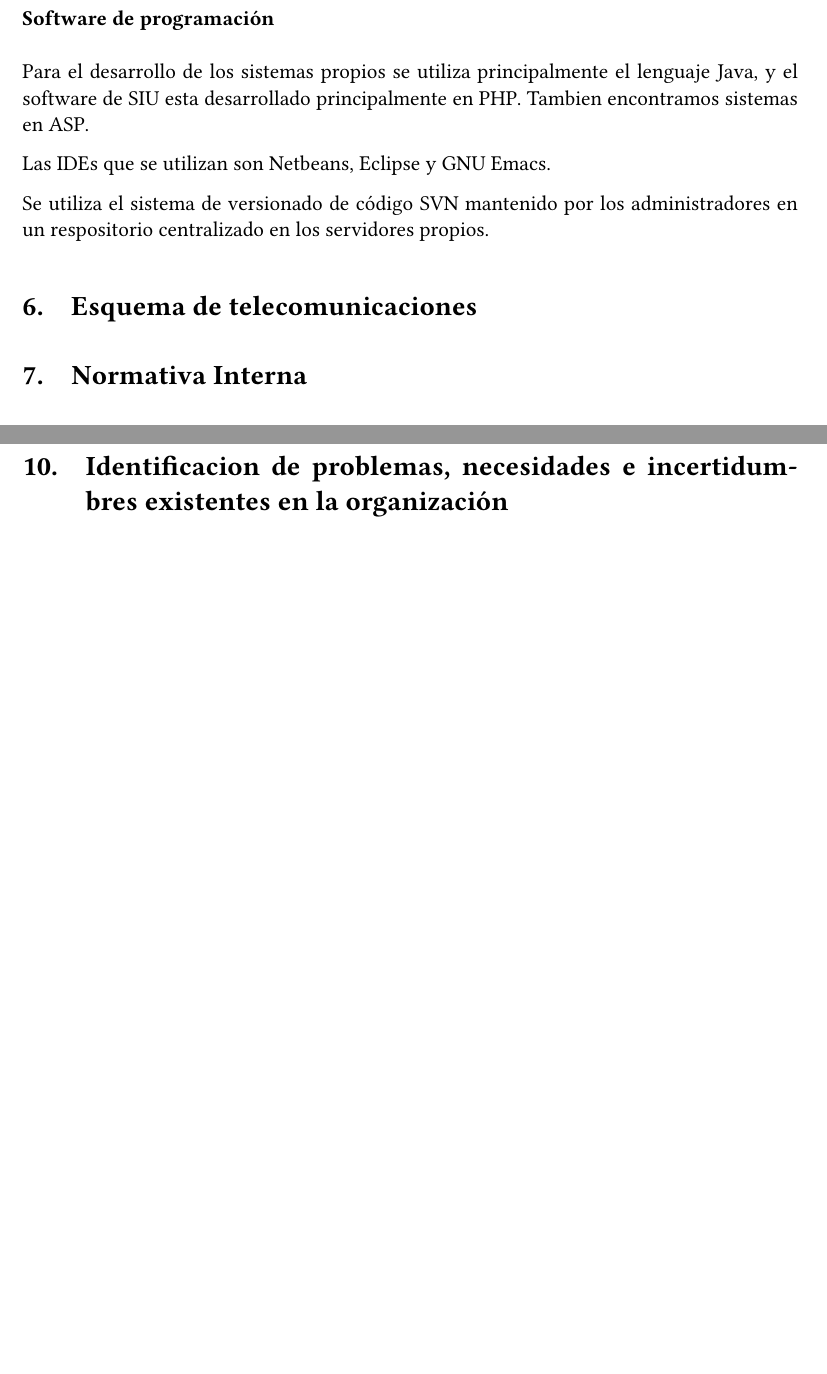
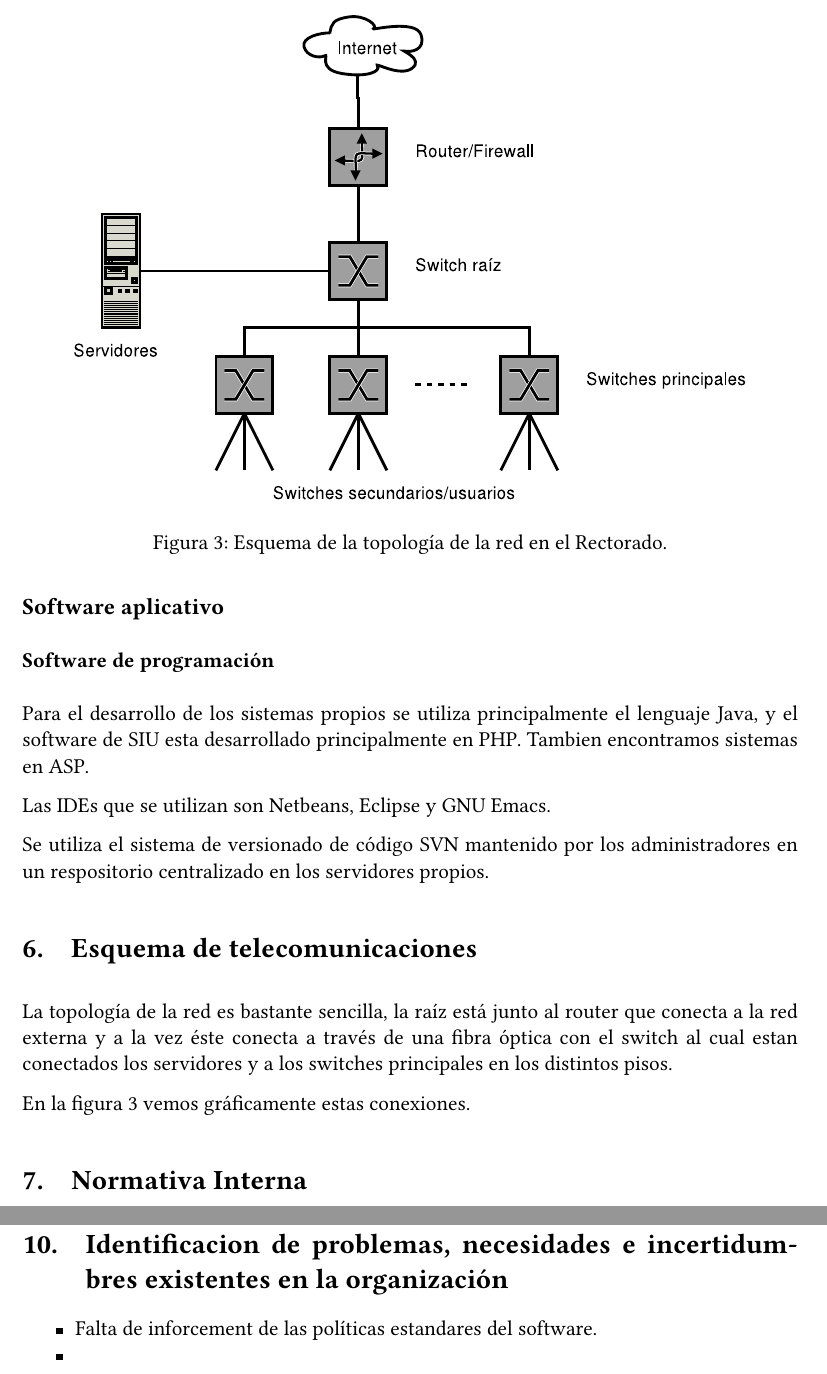
Before and after one commit to maurete/auditoria, a LaTeX document (etapa1/main.tex): two parts of pages 6 and 7 of 7 before the commit and two parts of pages 6 and 8 of 8 after it, joined at a grey line, cut at the place of the change, the shorter picture padded with empty space. Compiled offline with pdfLaTeX.

Commit message:
completando 30/11

```diff
--- a/etapa1/main.tex
+++ b/etapa1/main.tex
@@ -270,14 +270,26 @@ se utiliza PostgresSQL como motor de base de datos principal.
 %
 \subsubsection*{Software de programación}
 %
-Para el desarrollo de los sistemas propios se utiliza principalmente el lenguaje Java, y el software de SIU esta desarrollado principalmente en PHP. Tambien encontramos sistemas en ASP.
+Para el desarrollo de los sistemas propios se utiliza principalmente
+el lenguaje Java, y el software de SIU esta desarrollado
+principalmente en PHP. Tambien encontramos sistemas en ASP.
 
 Las IDEs que se utilizan son Netbeans, Eclipse y GNU Emacs.
 
-Se utiliza el sistema de versionado de código SVN mantenido por los administradores en un respositorio centralizado en los servidores propios.
+Se utiliza el sistema de versionado de código SVN mantenido por los
+administradores en un respositorio centralizado en los servidores
+propios.
+%
+\section{Esquema de telecomunicaciones}
+La topología de la red es bastante sencilla, la raíz está junto al router que conecta a la red externa y a la vez éste conecta a través de una fibra óptica con el switch al cual estan conectados los servidores y a los switches principales en los distintos pisos.
 
-\section{Esquema de telecomunicaciones}
-
+En la figura \ref{topologia} vemos gráficamente estas conexiones.
+%
+\begin{figure}
+  \center\includegraphics[height=89mm]{img/red}
+  \caption{Esquema de la topología de la red en el Rectorado.}
+  \label{topologia}
+\end{figure}
 \section{Normativa Interna}
 %
 Existen determinadas normativas respecto del uso de la red, impuestas
@@ -328,10 +340,13 @@ siguiente:
 \end{description}
 %
 \section{Relaciones con terceros}
-
+%
 \section{Politicas de selección, capacitación y entrenamiento de personal}
-
 No existen políticas específicas para la selección del personal más allá de la idoneidad, experiencia, etc.
-
+%
 \section{Identificacion de problemas, necesidades e incertidumbres existentes en la organización}
+\begin{itemize*}
+\item Falta de inforcement de las políticas estandares del software.
+\item
+\end{itemize*}
 \end{document}
```
